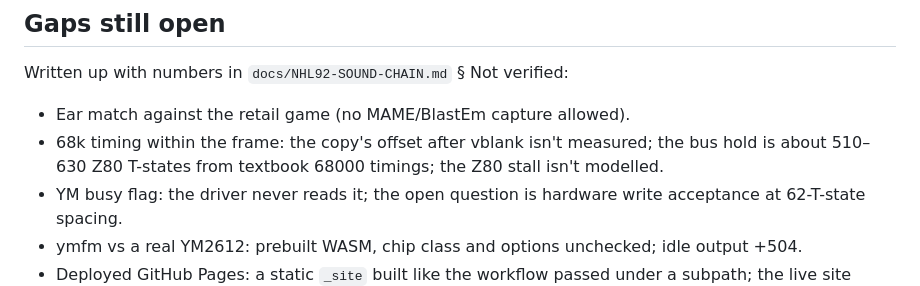
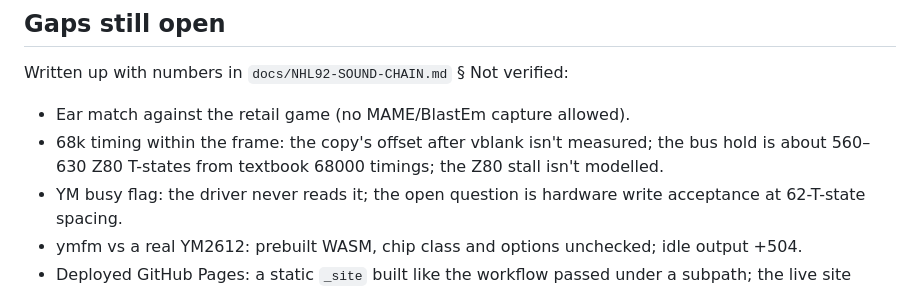
Before and after one commit to abdulahmad/NHL9XStudio, a Markdown page: docs/NHL92-SOUND-HANDOFF-FOR-CLAUDE.md, the part around the change. Drawn GitHub-style.

```diff
--- a/docs/NHL92-SOUND-HANDOFF-FOR-CLAUDE.md
+++ b/docs/NHL92-SOUND-HANDOFF-FOR-CLAUDE.md
@@ -81,7 +81,7 @@ PR #28 played `song(0)` for one vblank and then `sfx(0)`, so SngEOP's first note
 Written up with numbers in `docs/NHL92-SOUND-CHAIN.md` § Not verified:
 
 - Ear match against the retail game (no MAME/BlastEm capture allowed).
-- 68k timing within the frame: the copy's offset after vblank isn't measured; the bus hold is about 510–630 Z80 T-states from textbook 68000 timings; the Z80 stall isn't modelled.
+- 68k timing within the frame: the copy's offset after vblank isn't measured; the bus hold is about 560–630 Z80 T-states from textbook 68000 timings; the Z80 stall isn't modelled.
 - YM busy flag: the driver never reads it; the open question is hardware write acceptance at 62-T-state spacing.
 - ymfm vs a real YM2612: prebuilt WASM, chip class and options unchecked; idle output +504.
 - Deployed GitHub Pages: a static `_site` built like the workflow passed under a subpath; the live site wasn't loaded.
```
Also changed, not shown: docs/NHL92-SOUND-CHAIN.md (+1 -1 lines).
